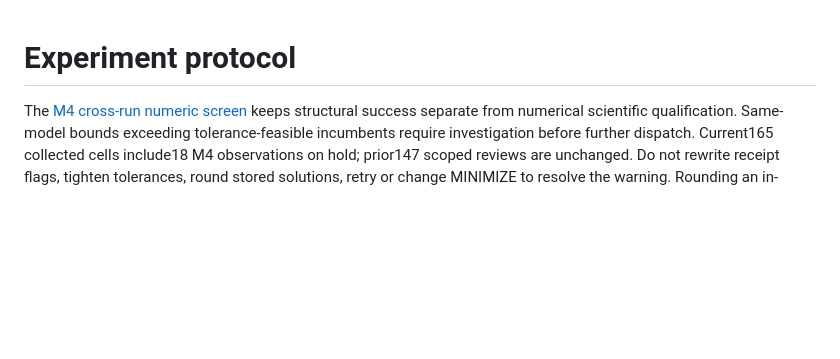
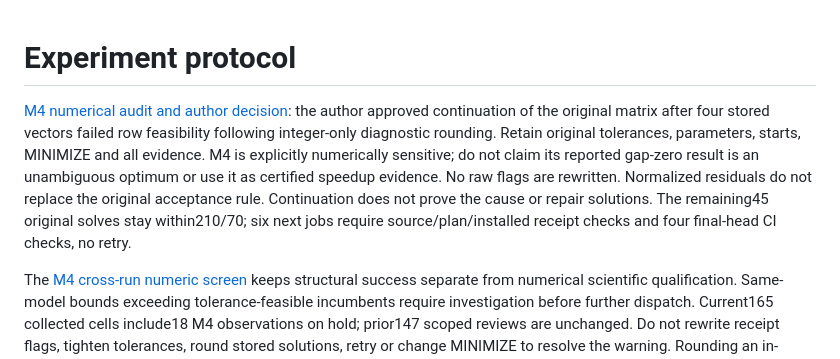
Before and after one commit to unb-lamfo-or-ai-hpc/cfl-gurobi-gnn, a Markdown page: docs/experiment_protocol.md, the part around the change. Rendered like a GitHub page; blank space fills up the shorter version.

```diff
--- a/docs/experiment_protocol.md
+++ b/docs/experiment_protocol.md
@@ -1,4 +1,15 @@
 # Experiment protocol
+
+[M4 numerical audit and author decision](research/pr86-m4-numeric-return-wave55.md):
+the author approved continuation of the original matrix after four stored
+vectors failed row feasibility following integer-only diagnostic rounding.
+Retain original tolerances, parameters, starts, MINIMIZE and all evidence.
+M4 is explicitly numerically sensitive; do not claim its reported gap-zero
+result is an unambiguous optimum or use it as certified speedup evidence.
+No raw flags are rewritten. Normalized residuals do not replace the original
+acceptance rule. Continuation does not prove the cause or repair solutions.
+The remaining45 original solves stay within210/70; six next jobs require
+source/plan/installed receipt checks and four final-head CI checks, no retry.
 
 The [M4 cross-run numeric screen](research/pr86-wave49-numeric-review.md)
 keeps structural success separate from numerical scientific qualification.
```
Also changed, not shown: docs/article_plan.md (+10 -0 lines), docs/current_status.md (+15 -0 lines).
